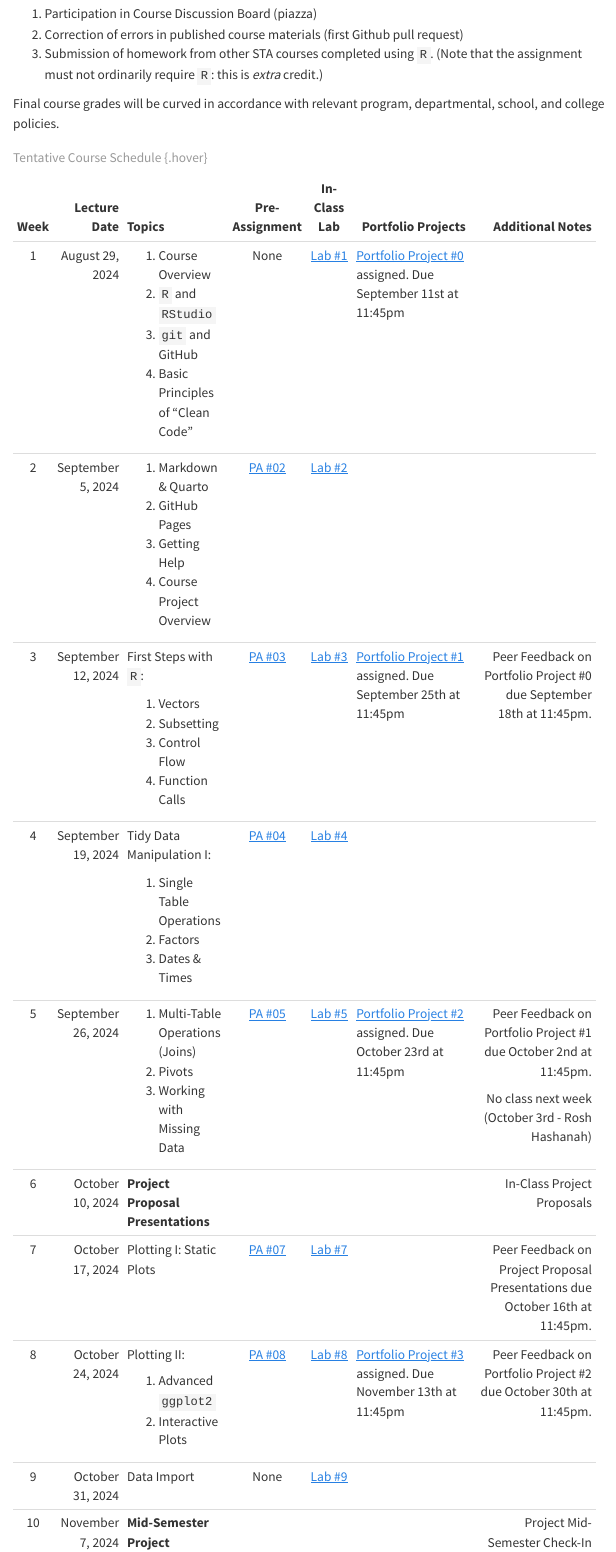
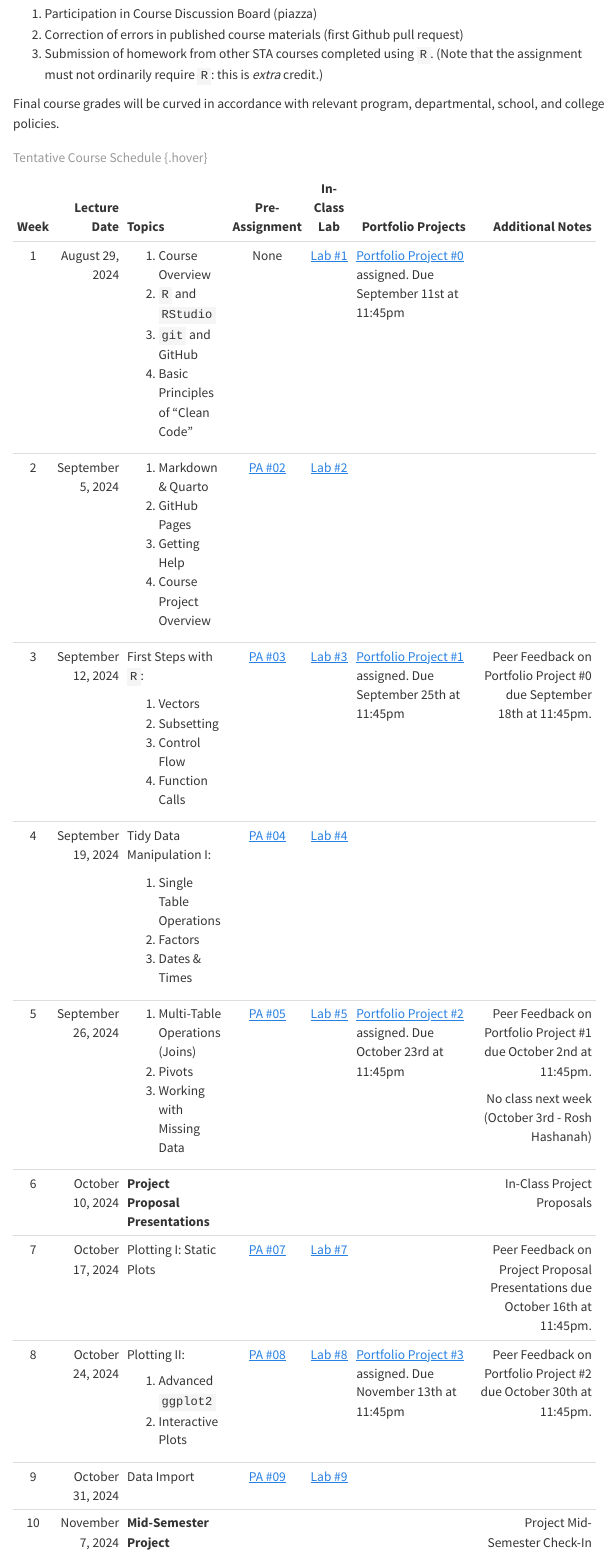
Before and after one commit to michaelweylandt/STA9750, a Quarto document (syllabus.qmd): the page in a window 1100 px wide, from 900 px down. Rendered offline with R 4.5, knitr and Pandoc in place of Quarto, with nearby package versions; the code chunks are not run, so their results and figures are left out; menus at the side of the page are left out.

Commit message:
Add stub file for Pre-Assignment #09

```diff
--- a/syllabus.qmd
+++ b/syllabus.qmd
@@ -40,9 +40,9 @@ title: "STA/OPR 9750 - Course Syllabus"
 
 *Opportunities for Extra Credit:* Several opportunities for extra credit will be made available. These include:
 
-1. Participation in Course Discussion Board (piazza)
-2. Correction of errors in published course materials (first Github pull request)
-3. Submission of homework from other STA courses completed using `R`. (Note that the assignment must not ordinarily require `R`: this is _extra_ credit.)
+1.  Participation in Course Discussion Board (piazza)
+2.  Correction of errors in published course materials (first Github pull request)
+3.  Submission of homework from other STA courses completed using `R`. (Note that the assignment must not ordinarily require `R`: this is *extra* credit.)
 
 Final course grades will be curved in accordance with relevant program, departmental, school, and college policies.
 
@@ -85,7 +85,7 @@ Final course grades will be curved in accordance with relevant program, departme
 |        |                    | 1.  Advanced `ggplot2`                    |                                  |                              |                                                                                          |                                                                                 |
 |        |                    | 2.  Interactive Plots                     |                                  |                              |                                                                                          |                                                                                 |
 +--------+--------------------+-------------------------------------------+----------------------------------+------------------------------+------------------------------------------------------------------------------------------+---------------------------------------------------------------------------------+
-| 9      | October 31, 2024   | Data Import                               | None                             | [Lab #9](./labs/lab09.html)  |                                                                                          |                                                                                 |
+| 9      | October 31, 2024   | Data Import                               | [PA #09](./preassigns/pa09.html) | [Lab #9](./labs/lab09.html)  |                                                                                          |                                                                                 |
 +--------+--------------------+-------------------------------------------+----------------------------------+------------------------------+------------------------------------------------------------------------------------------+---------------------------------------------------------------------------------+
 | 10     | November 7, 2024   | **Mid-Semester Project Presentation**     |                                  |                              |                                                                                          | Project Mid-Semester Check-In                                                   |
 +--------+--------------------+-------------------------------------------+----------------------------------+------------------------------+------------------------------------------------------------------------------------------+---------------------------------------------------------------------------------+
```
Also changed, not shown: docs/search.json, preassigns/pa09.qmd (added), 4 other files.
